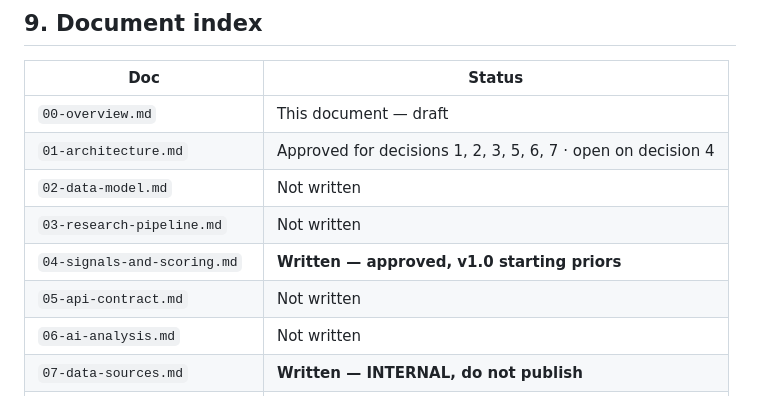
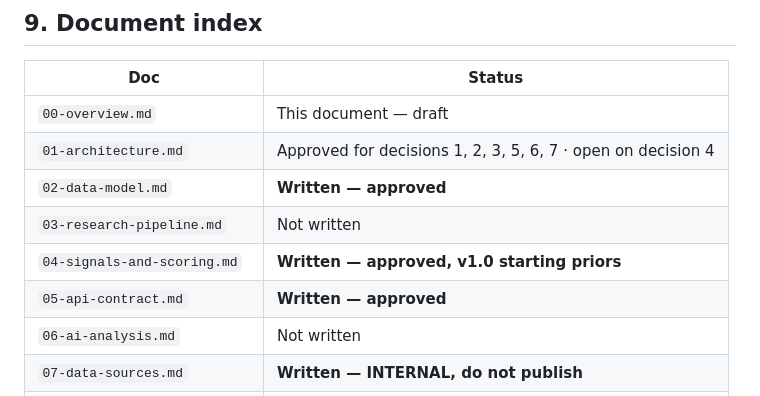
Before and after one commit to Jhuncarlchavez223/dvantora-engine, a Markdown page: docs/00-overview.md, the part around the change. Rendered like a GitHub page.

Commit message:
Approve core engine specs

```diff
--- a/docs/00-overview.md
+++ b/docs/00-overview.md
@@ -156,10 +156,10 @@ product too, and to anything the AI layer generates:
 |---|---|
 | `00-overview.md` | This document — draft |
 | `01-architecture.md` | Approved for decisions 1, 2, 3, 5, 6, 7 · open on decision 4 |
-| `02-data-model.md` | Not written |
+| `02-data-model.md` | **Written — approved** |
 | `03-research-pipeline.md` | Not written |
 | `04-signals-and-scoring.md` | **Written — approved, v1.0 starting priors** |
-| `05-api-contract.md` | Not written |
+| `05-api-contract.md` | **Written — approved** |
 | `06-ai-analysis.md` | Not written |
 | `07-data-sources.md` | **Written — INTERNAL, do not publish** |
 | `08-frontend-integration.md` | Not written |
```
Also changed, not shown: docs/02-data-model.md (+1 -1 lines), docs/05-api-contract.md (+1 -1 lines).
